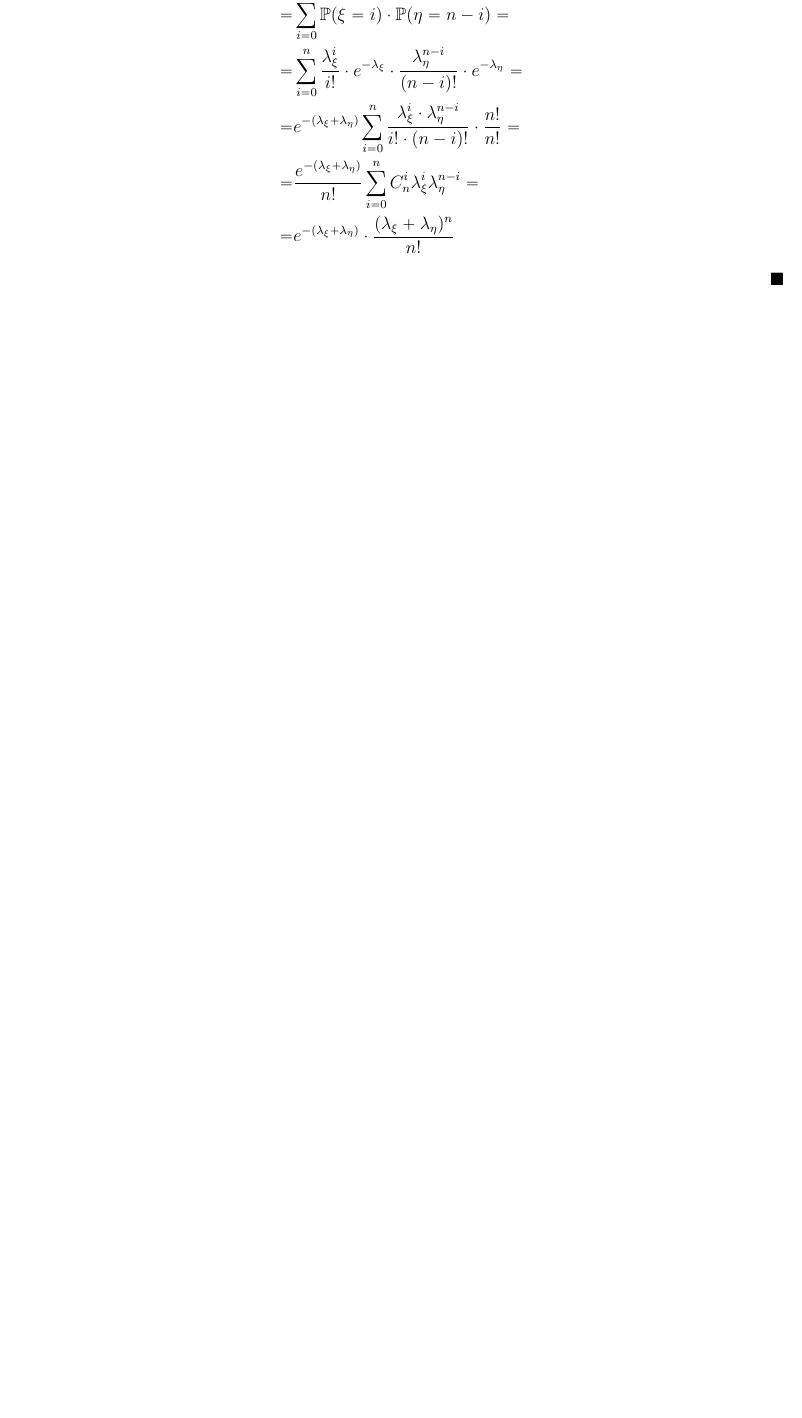
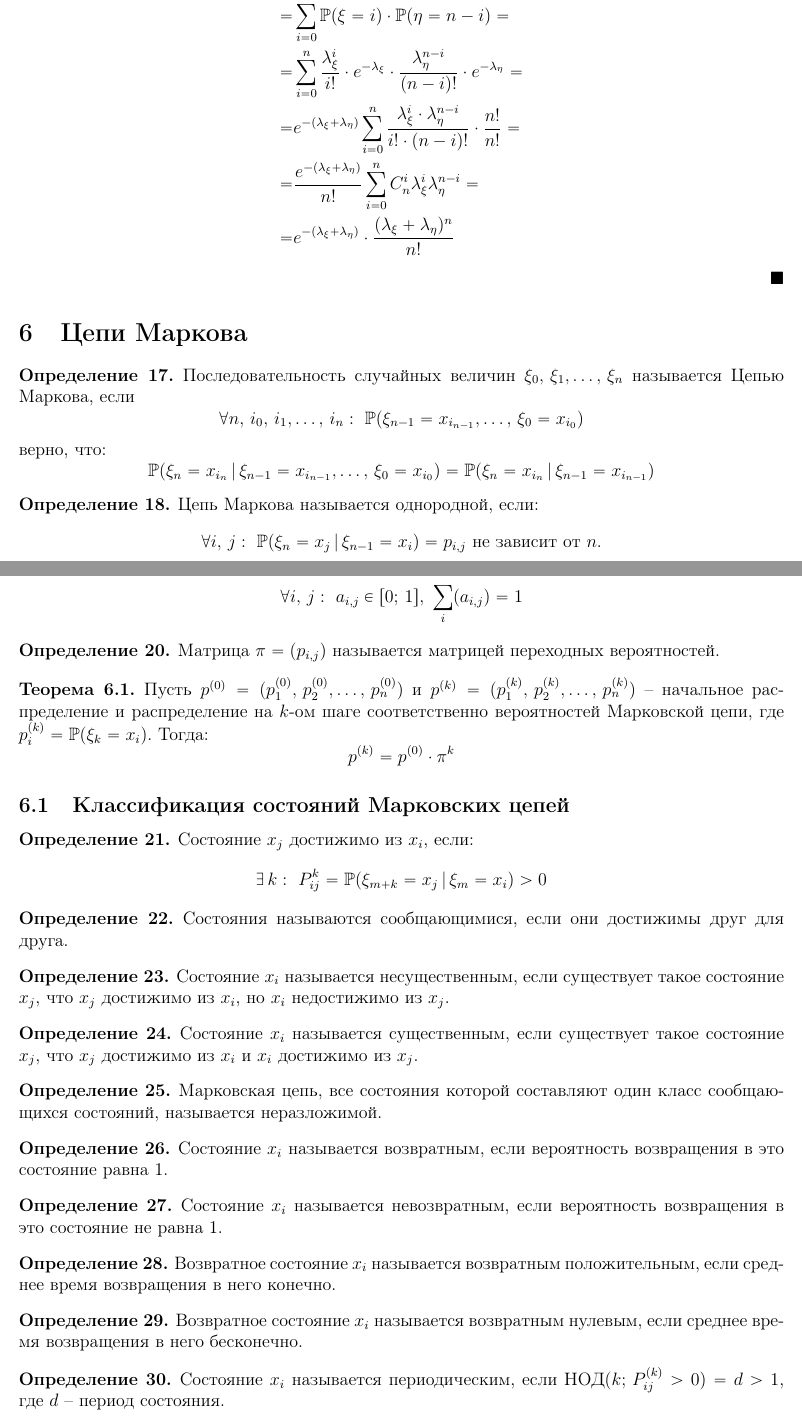
Before and after one commit to Alex11201/LaTeX, a LaTeX document (ToPaS/topas.tex): part of page 7 of 7 before the commit and two parts of pages 7 and 8 of 8 after it, the two joined at a grey line, cut so that both start at the same text, the shorter picture padded with empty space. Compiled offline with pdfLaTeX.

Commit message:
Марковские цепи + немного тригонометрии

```diff
--- a/ToPaS/topas.tex
+++ b/ToPaS/topas.tex
@@ -338,3 +338,13 @@ $$\prob(\xi=k)=\frac{C_K^k\cdot C_{N-K}^{n-k}}{C_N^n}$$
         =&e^{-(\lambda_\xi+\lambda_\eta)}\cdot \dfrac{(\lambda_\xi+\lambda_\eta)^n}{n!}
     \end{align*}
 \end{proof}
+\section{Цепи Маркова}
+\begin{definition}
+    Последовательность случайных величин $\xi_0,\,\xi_1,\ldots,\,\xi_n$ называется Цепью Маркова, если
+    $$\forall n,\,i_0,\,i_1,\ldots,\,i_n:\,\,\prob(\xi_{n-1}=x_{i_{n-1}},\ldots,\,\xi_0=x_{i_{0}})$$
+    верно, что:
+    $$\prob(\xi_{n}=x_{i_{n}}\,|\,\xi_{n-1}=x_{i_{n-1}},\ldots,\,\xi_0=x_{i_{0}})=\prob(\xi_{n}=x_{i_{n}}\,|\,\xi_{n-1}=x_{i_{n-1}})$$
+\end{definition}
+\begin{definition}
+    Цепь Маркова называется однородной, если:
+    $$\forall i,\,j:\,\,\prob(\xi_n=x_j\,|\,\xi_{n-1}=x_i)=p_{i,j}\text{ не зависит от }n.$$
@@ -340,0 +354,41 @@ $$\prob(\xi=k)=\frac{C_K^k\cdot C_{N-K}^{n-k}}{C_N^n}$$
+    $$\forall i,\,j:\,\,a_{i,j}\in [0;\,1],\,\,\sum_{i}(a_{i,j})=1$$
+\end{definition}
+\begin{definition}
+    Матрица $\pi=(p_{i,j})$ называется матрицей переходных вероятностей.
+\end{definition}
+\begin{theorem}
+    Пусть $p^{(0)}=(p^{(0)}_1,\,p^{(0)}_2,\ldots,\,p^{(0)}_n)$ и $p^{(k)}=(p^{(k)}_1,\,p^{(k)}_2,\ldots,\,p^{(k)}_n)$ -- начальное распределение и распределение на $k$-ом шаге соответственно вероятностей Марковской цепи, где $p^{(k)}_i=\prob(\xi_k=x_i)$. Тогда:
+    $$p^{(k)}=p^{(0)}\cdot\pi^k$$
+\end{theorem}
+\subsection{Классификация состояний Марковских цепей}
+\begin{definition}
+    Состояние $x_j$ достижимо из $x_i$, если:
+    $$\exists\,k:\,\,P^k_{ij}=\prob(\xi_{m+k}=x_j\,|\,\xi_m=x_i)>0$$
+\end{definition}
+\begin{definition}
+    Состояния называются сообщающимися, если они достижимы друг для друга.
+\end{definition}
+\begin{definition}
+    Состояние $x_i$ называется несущественным, если существует такое состояние $x_j$, что $x_j$ достижимо из $x_i$, но $x_i$ недостижимо из $x_j$.
+\end{definition}
+\begin{definition}
+    Состояние $x_i$ называется существенным, если существует такое состояние $x_j$, что $x_j$ достижимо из $x_i$ и $x_i$ достижимо из $x_j$.
+\end{definition}
+\begin{definition}
+    Марковская цепь, все состояния которой составляют один класс сообщающихся состояний, называется неразложимой.
+\end{definition}
+\begin{definition}
+    Состояние $x_i$ называется возвратным, если вероятность возвращения в это состояние равна 1.
+\end{definition}
+\begin{definition}
+    Состояние $x_i$ называется невозвратным, если вероятность возвращения в это состояние не равна 1.
+\end{definition}
+\begin{definition}
+    Возвратное состояние $x_i$ называется возвратным положительным, если среднее время возвращения в него конечно.
+\end{definition}
+\begin{definition}
+    Возвратное состояние $x_i$ называется возвратным нулевым, если среднее время возвращения в него бесконечно.
+\end{definition}
+\begin{definition}
+    Состояние $x_i$ называется периодическим, если $\NOD(k;\,P^{(k)}_{ij}>0)=d>1$, где $d$ -- период состояния.
+\end{definition}
```
Also changed, not shown: Algebra/algebra.tex (+12 -0 lines), Algebra/algebra.pdf, ToPaS/topas.pdf, ToPaS/topas.tex (11 more changed lines).
